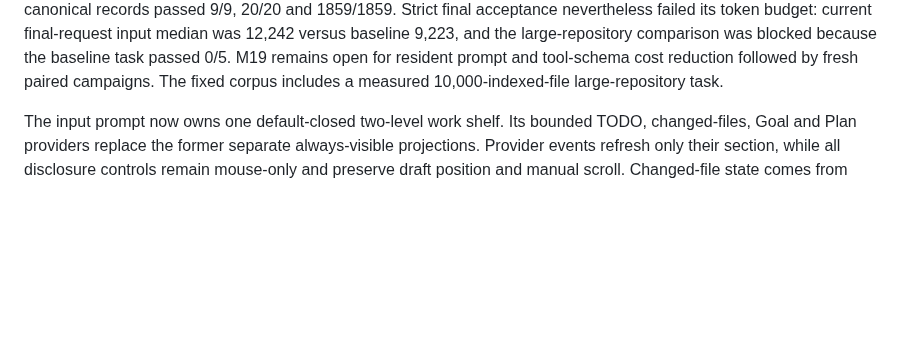
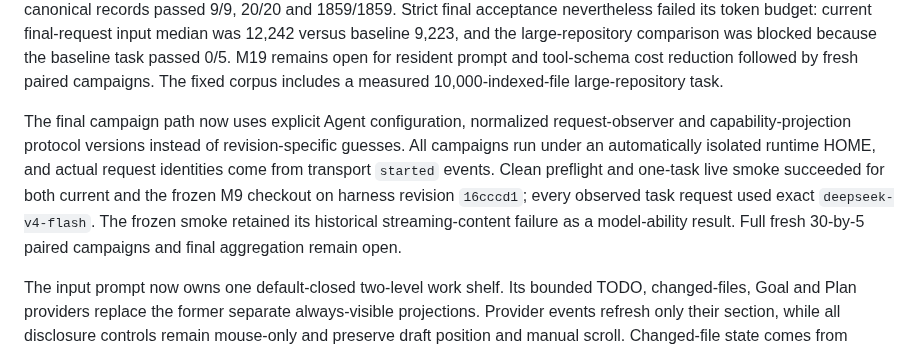
Before and after one commit to liuchong/chat.el, a Markdown page: docs/PROJECT_STATUS.md, the part around the change. Rendered like a GitHub page; blank space fills up the shorter version.

```diff
--- a/docs/PROJECT_STATUS.md
+++ b/docs/PROJECT_STATUS.md
@@ -57,6 +57,16 @@ baseline 9,223, and the large-repository comparison was blocked because the
 baseline task passed 0/5. M19 remains open for resident prompt and tool-schema
 cost reduction followed by fresh paired campaigns. The fixed corpus includes a
 measured 10,000-indexed-file large-repository task.
+
+The final campaign path now uses explicit Agent configuration, normalized
+request-observer and capability-projection protocol versions instead of
+revision-specific guesses. All campaigns run under an automatically isolated
+runtime HOME, and actual request identities come from transport `started`
+events. Clean preflight and one-task live smoke succeeded for both current and
+the frozen M9 checkout on harness revision `16cccd1`; every observed task
+request used exact `deepseek-v4-flash`. The frozen smoke retained its historical
+streaming-content failure as a model-ability result. Full fresh 30-by-5 paired
+campaigns and final aggregation remain open.
 
 The input prompt now owns one default-closed two-level work shelf. Its bounded
 TODO, changed-files, Goal and Plan providers replace the former separate
```
Also changed, not shown: .agents/10-active/programming-capability-reliability-plan.md (+14 -0 lines), 1 other file.
